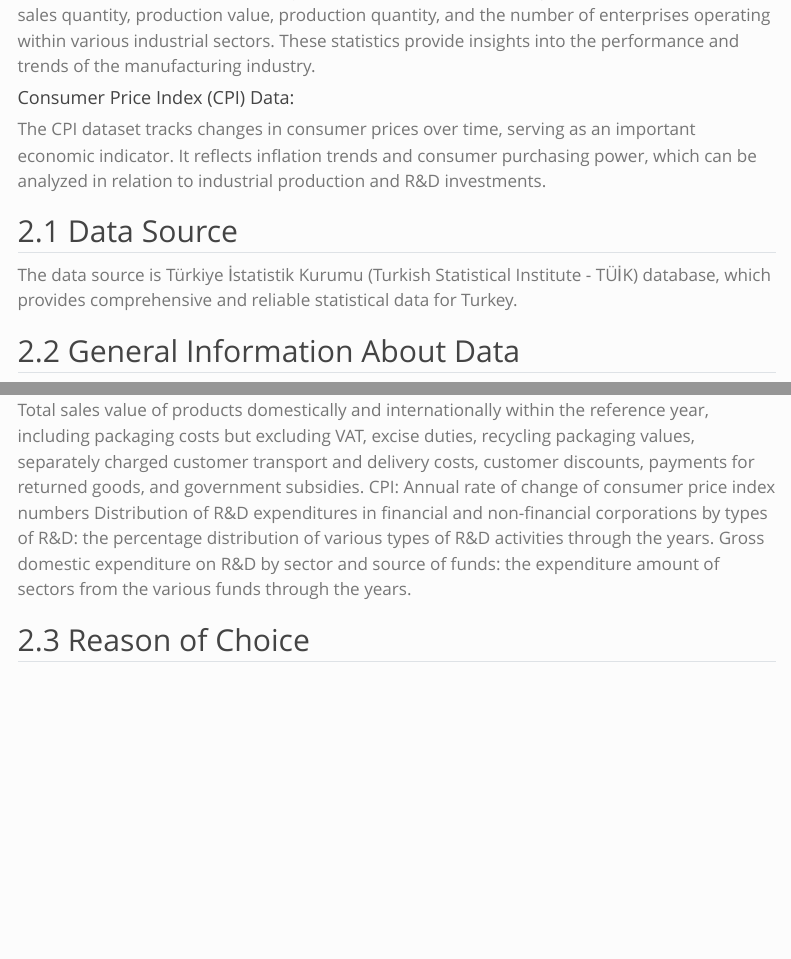
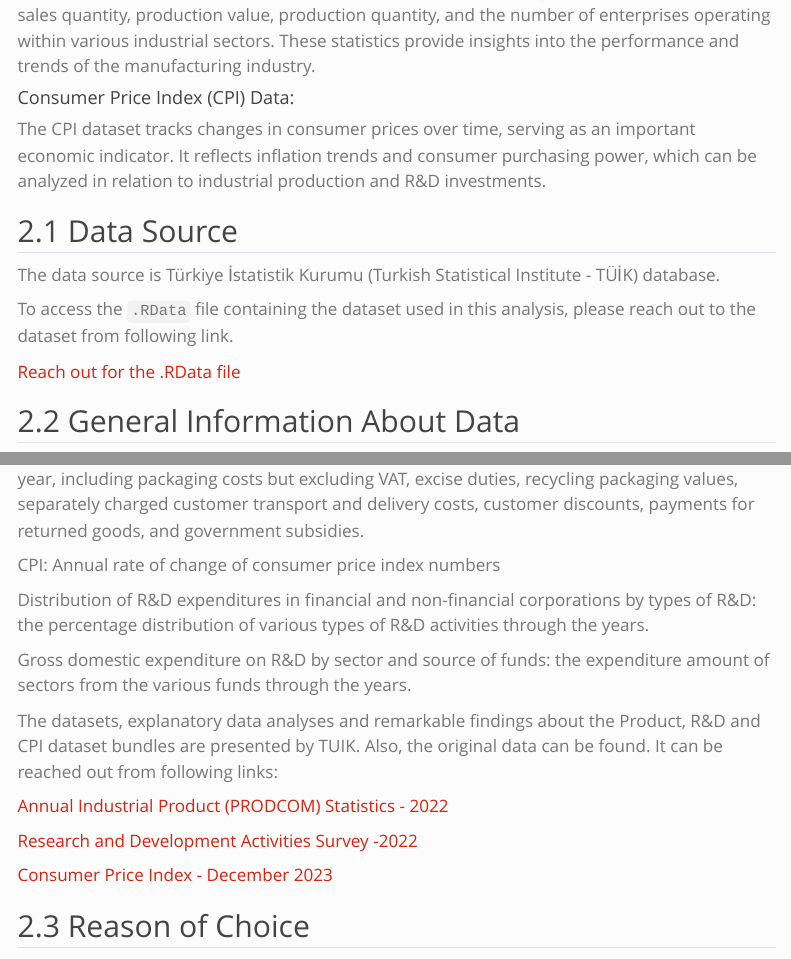
Before and after one commit to emu-hacettepe-analytics/emu660-spring2024-cevateness, a Quarto document (project.qmd): the page in a window 1100 px wide, from 850 px down, and a second part further down, joined at a grey line. Rendered offline with R 4.5, knitr and Pandoc in place of Quarto, with nearby package versions; menus at the side of the page are left out.

Commit message:
Updates on project, adding datasets and link

```diff
--- a/project.qmd
+++ b/project.qmd
@@ -35,19 +35,37 @@ The CPI dataset tracks changes in consumer prices over time, serving as an impor
 
 ## 2.1 Data Source
 
-The data source is Türkiye İstatistik Kurumu (Turkish Statistical Institute - TÜİK) database, which provides comprehensive and reliable statistical data for Turkey.
+The data source is Türkiye İstatistik Kurumu (Turkish Statistical Institute - TÜİK) database.
+
+To access the `.RData` file containing the dataset used in this analysis, please reach out to the dataset from following link.
+
+[Reach out for the .RData file](https://github.com/emu-hacettepe-analytics/emu660-spring2024-cevateness/blob/main/dataset)
 
 
 ## 2.2 General Information About Data
 
 Sales Quantity: Total sales volume of products domestically and internationally within the reference year or preceding years.
 Enterprise Count: Number of enterprises providing information in the annual industrial product survey, including estimates for non-responding enterprises.
+
 Production Quantity: Total quantity of products manufactured within the reference year, irrespective of sales, stocking, or internal use.
+
 Production Value: Total value of products manufactured within the reference year, excluding sales, stocking, or internal use.
+
 Sales Value: Total sales value of products domestically and internationally within the reference year, including packaging costs but excluding VAT, excise duties, recycling packaging values, separately charged customer transport and delivery costs, customer discounts, payments for returned goods, and government subsidies.
+
 CPI: Annual rate of change of consumer price index numbers
+
 Distribution of R&D expenditures in financial and non-financial corporations by types of R&D: the percentage distribution of various types of R&D activities through the years.
+
 Gross domestic expenditure on R&D by sector and source of funds: the expenditure amount of sectors from the various funds through the years.
+
+The datasets, explanatory data analyses  and remarkable findings about the Product, R&D and CPI dataset bundles are presented by TUIK. Also, the original data can be found. It can be reached out from following links:
+
+[Annual Industrial Product (PRODCOM) Statistics - 2022](https://data.tuik.gov.tr/Bulten/Index?p=Yillik-Sanayi-Urun-(PRODCOM)-Istatistikleri-2022-49370)
+
+[Research and Development Activities Survey -2022](https://data.tuik.gov.tr/Bulten/Index?p=Research-and-Development-Activities-Survey-2022-49408)
+
+[Consumer Price Index - December 2023](https://data.tuik.gov.tr/Bulten/Index?p=Tuketici-Fiyat-Endeksi-Aralik-2023-49657)
 
 
 ## 2.3 Reason of Choice
```
Also changed, not shown: dataset/Sanayi_ürünleri_girişim_sayısı_2005_2022.Rdata (added), dataset/Sanayi_ürünleri_satış_değeri_2005_2022 .RData (added), dataset/Sanayi_ürünleri_satış_miktarı_2005_2022 .RData (added), dataset/Sanayi_ürünleri_üretim_değeri_2005_2022 .RData (added), dataset/Sanayi_ürünleri_üretim_miktarı_2005_2022 .RData (added), dataset/Tüketici_fiyat_endeks_rakamları_2003_100_ .RData (added), dataset/Yıllık_Sanayi_Ürün_İstatistikleri_Kod_Listesi_PRODTR_2017_2018_ .RData (added), dataset/c.RData (added), dataset/imalat_sanayinde_teknoloji_duzeyine_gore_ar_ge_harcamalari .RData (added), dataset/sektore_ve_finans_kaynagina_gore_ar_ge_harcamasi .RData (added), docs/search.json, 1 other file.
